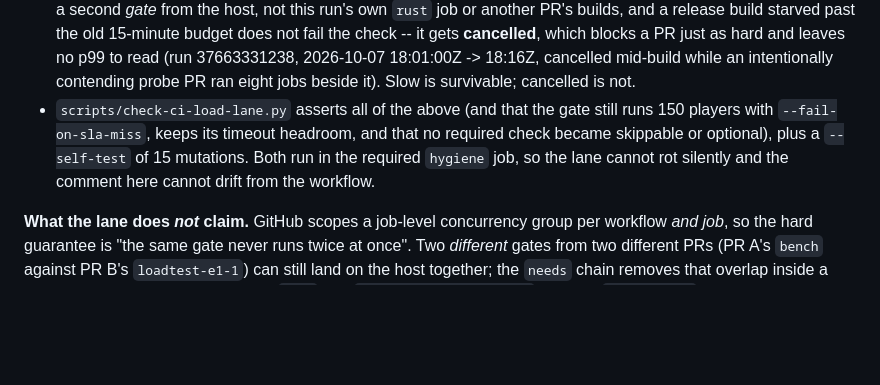
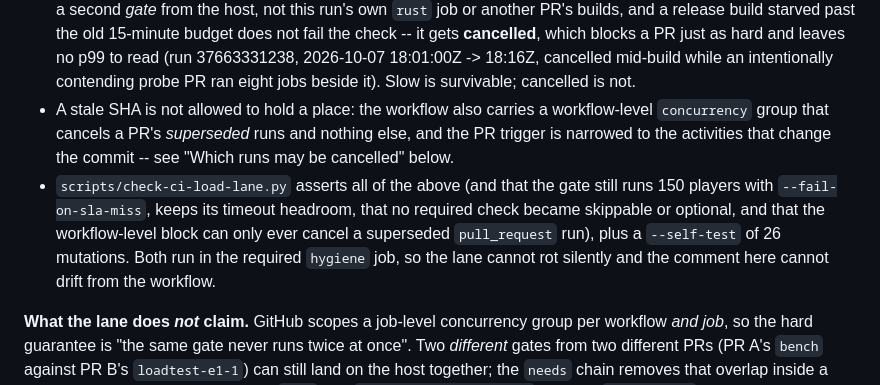
Before and after one commit to LoomMud/loom, a Markdown page: results/README.md, the part around one of its changes. GitHub-like rendering; blank space fills up the shorter version.

```diff
--- a/results/README.md
+++ b/results/README.md
@@ -153,12 +153,17 @@ How the lane is held (`.github/workflows/ci.yml`, header comment):
   (run 37663331238, 2026-10-07 18:01:00Z -> 18:16Z, cancelled mid-build while
   an intentionally contending probe PR ran eight jobs beside it). Slow is
   survivable; cancelled is not.
+- A stale SHA is not allowed to hold a place: the workflow also carries a
+  workflow-level `concurrency` group that cancels a PR's *superseded* runs and
+  nothing else, and the PR trigger is narrowed to the activities that change
+  the commit -- see "Which runs may be cancelled" below.
 - `scripts/check-ci-load-lane.py` asserts all of the above (and that the
   gate still runs 150 players with `--fail-on-sla-miss`, keeps its timeout
-  headroom, and that no required check became skippable or optional), plus a
-  `--self-test` of 15 mutations. Both run in the required `hygiene` job, so
-  the lane cannot rot silently and the comment here cannot drift from the
-  workflow.
+  headroom, that no required check became skippable or optional, and that the
+  workflow-level block can only ever cancel a superseded `pull_request` run),
+  plus a `--self-test` of 26 mutations. Both run in the required `hygiene`
+  job, so the lane cannot rot silently and the comment here cannot drift from
+  the workflow.
 
 **What the lane does *not* claim.** GitHub scopes a job-level concurrency
 group per workflow *and job*, so the hard guarantee is "the same gate never
```
Also changed, not shown: other parts of results/README.md (+56 -0 lines).
